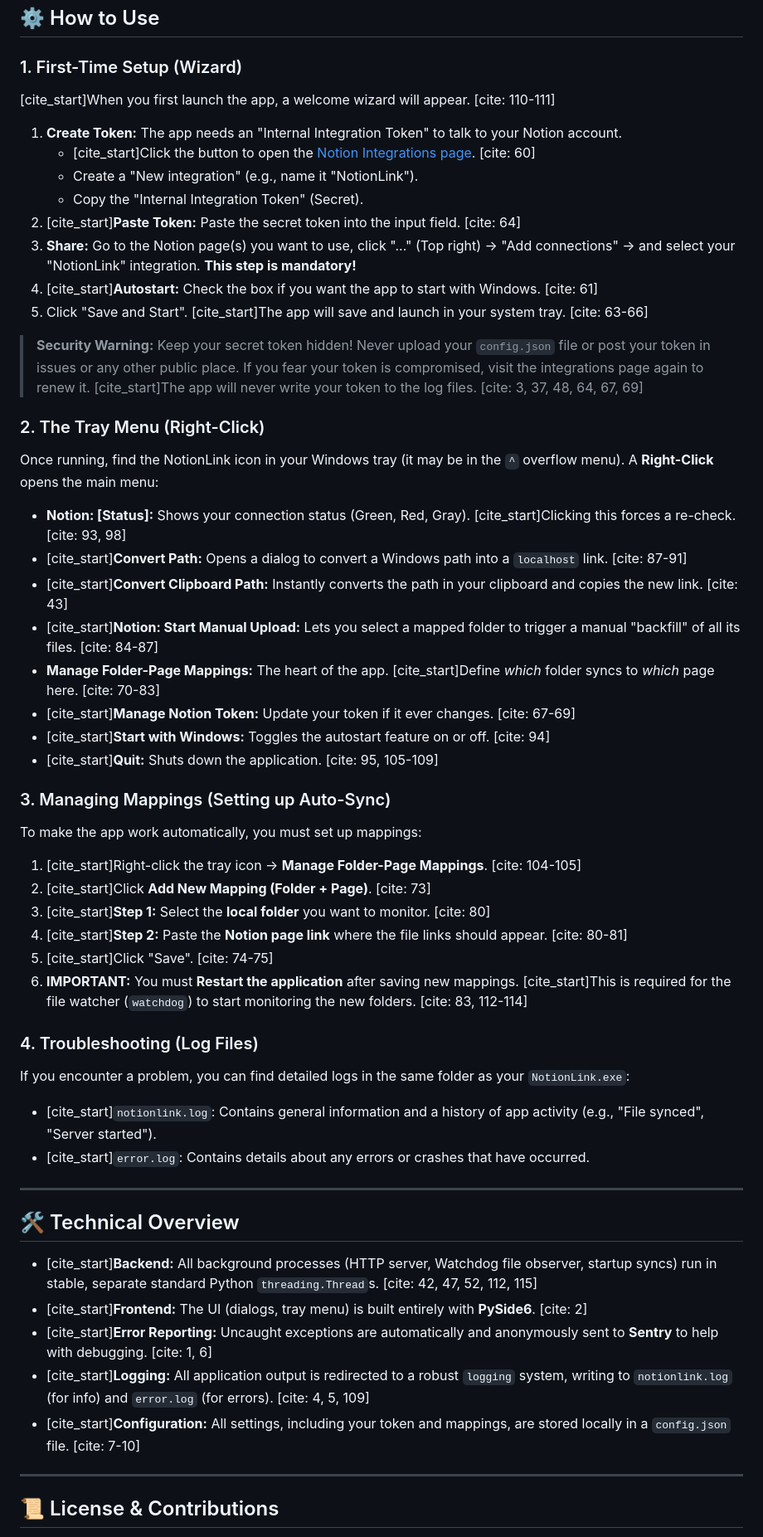
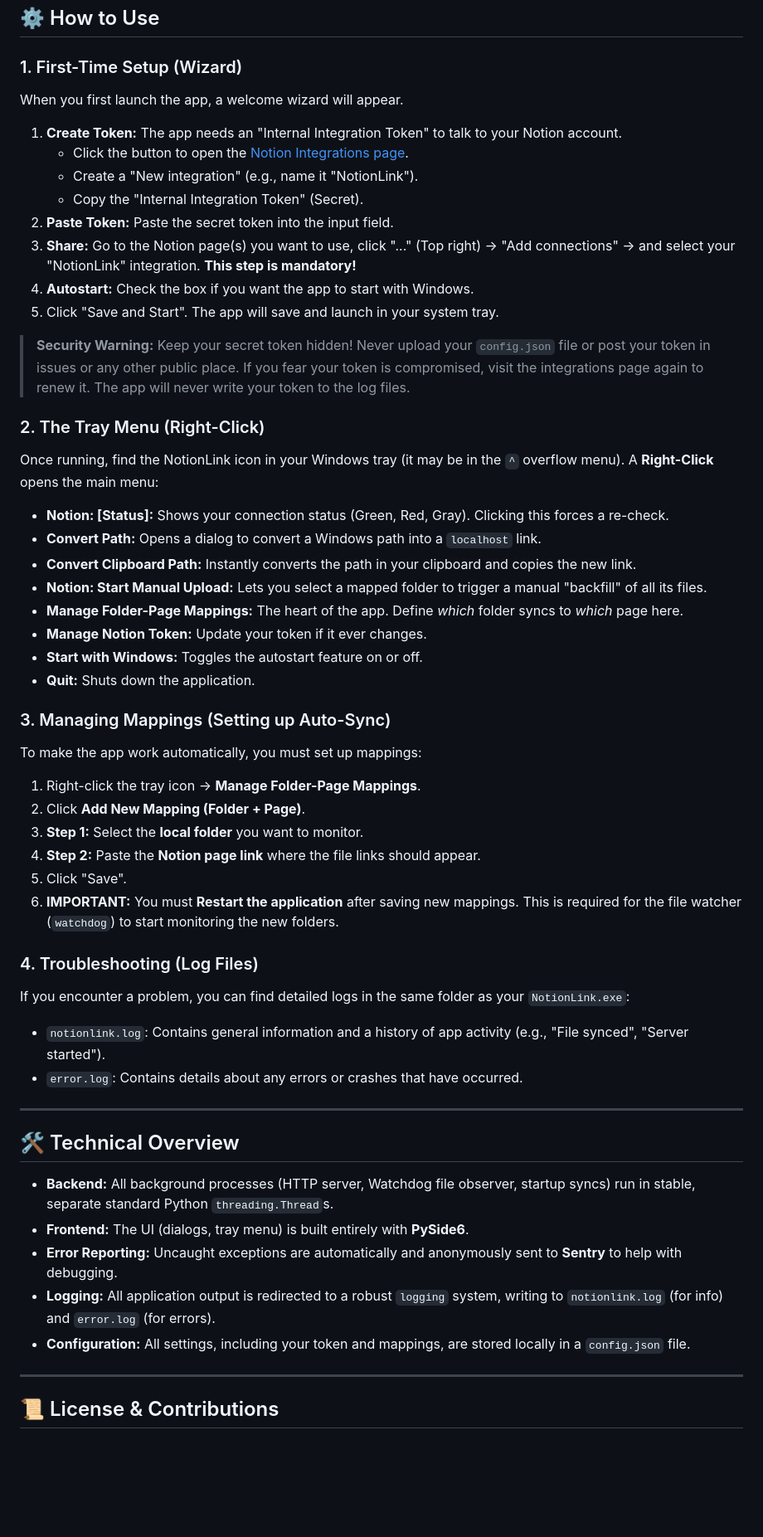
Before and after one commit to wladermisch/NotionLink, a Markdown page: README.md, the part around the change printed below. Shown: that part at 83% size. GitHub-like rendering; blank space fills up the shorter version.

Commit message:
Clean up README by removing citation markers
Removed citation markers from the README for clarity.

```diff
--- a/README.md
+++ b/README.md
@@ -80,59 +80,59 @@ Helping us receive these bug reports is the best way you can contribute to impro
 
 ### 1. First-Time Setup (Wizard)
 
-[cite_start]When you first launch the app, a welcome wizard will appear. [cite: 110-111]
+When you first launch the app, a welcome wizard will appear.
 
 1.  **Create Token:** The app needs an "Internal Integration Token" to talk to your Notion account.
-    * [cite_start]Click the button to open the [Notion Integrations page](https://www.notion.so/my-integrations). [cite: 60]
+    * Click the button to open the [Notion Integrations page](https://www.notion.so/my-integrations).
     * Create a "New integration" (e.g., name it "NotionLink").
     * Copy the "Internal Integration Token" (Secret).
-2.  [cite_start]**Paste Token:** Paste the secret token into the input field. [cite: 64]
+2.  **Paste Token:** Paste the secret token into the input field.
 3.  **Share:** Go to the Notion page(s) you want to use, click "..." (Top right) -> "Add connections" -> and select your "NotionLink" integration. **This step is mandatory!**
-4.  [cite_start]**Autostart:** Check the box if you want the app to start with Windows. [cite: 61]
-5.  Click "Save and Start". [cite_start]The app will save and launch in your system tray. [cite: 63-66]
+4.  **Autostart:** Check the box if you want the app to start with Windows.
+5.  Click "Save and Start". The app will save and launch in your system tray.
 
 > **Security Warning:**
-> Keep your secret token hidden! Never upload your `config.json` file or post your token in issues or any other public place. If you fear your token is compromised, visit the integrations page again to renew it. [cite_start]The app will never write your token to the log files. [cite: 3, 37, 48, 64, 67, 69]
+> Keep your secret token hidden! Never upload your `config.json` file or post your token in issues or any other public place. If you fear your token is compromised, visit the integrations page again to renew it. The app will never write your token to the log files.
 
 ### 2. The Tray Menu (Right-Click)
 
 Once running, find the NotionLink icon in your Windows tray (it may be in the `^` overflow menu). A **Right-Click** opens the main menu:
 
-* **Notion: [Status]:** Shows your connection status (Green, Red, Gray). [cite_start]Clicking this forces a re-check. [cite: 93, 98]
-* [cite_start]**Convert Path:** Opens a dialog to convert a Windows path into a `localhost` link. [cite: 87-91]
-* [cite_start]**Convert Clipboard Path:** Instantly converts the path in your clipboard and copies the new link. [cite: 43]
-* [cite_start]**Notion: Start Manual Upload:** Lets you select a mapped folder to trigger a manual "backfill" of all its files. [cite: 84-87]
-* **Manage Folder-Page Mappings:** The heart of the app. [cite_start]Define *which* folder syncs to *which* page here. [cite: 70-83]
-* [cite_start]**Manage Notion Token:** Update your token if it ever changes. [cite: 67-69]
-* [cite_start]**Start with Windows:** Toggles the autostart feature on or off. [cite: 94]
-* [cite_start]**Quit:** Shuts down the application. [cite: 95, 105-109]
+* **Notion: [Status]:** Shows your connection status (Green, Red, Gray). Clicking this forces a re-check.
+* **Convert Path:** Opens a dialog to convert a Windows path into a `localhost` link.
+* **Convert Clipboard Path:** Instantly converts the path in your clipboard and copies the new link.
+* **Notion: Start Manual Upload:** Lets you select a mapped folder to trigger a manual "backfill" of all its files.
+* **Manage Folder-Page Mappings:** The heart of the app. Define *which* folder syncs to *which* page here.
+* **Manage Notion Token:** Update your token if it ever changes.
+* **Start with Windows:** Toggles the autostart feature on or off.
+* **Quit:** Shuts down the application.
 
 ### 3. Managing Mappings (Setting up Auto-Sync)
 
 To make the app work automatically, you must set up mappings:
 
-1.  [cite_start]Right-click the tray icon -> **Manage Folder-Page Mappings**. [cite: 104-105]
-2.  [cite_start]Click **Add New Mapping (Folder + Page)**. [cite: 73]
-3.  [cite_start]**Step 1:** Select the **local folder** you want to monitor. [cite: 80]
-4.  [cite_start]**Step 2:** Paste the **Notion page link** where the file links should appear. [cite: 80-81]
-5.  [cite_start]Click "Save". [cite: 74-75]
-6.  **IMPORTANT:** You must **Restart the application** after saving new mappings. [cite_start]This is required for the file watcher (`watchdog`) to start monitoring the new folders. [cite: 83, 112-114]
+1.  Right-click the tray icon -> **Manage Folder-Page Mappings**.
+2.  Click **Add New Mapping (Folder + Page)**.
+3.  **Step 1:** Select the **local folder** you want to monitor.
+4.  **Step 2:** Paste the **Notion page link** where the file links should appear.
+5.  Click "Save".
+6.  **IMPORTANT:** You must **Restart the application** after saving new mappings. This is required for the file watcher (`watchdog`) to start monitoring the new folders.
 
 ### 4. Troubleshooting (Log Files)
 
 If you encounter a problem, you can find detailed logs in the same folder as your `NotionLink.exe`:
-* [cite_start]`notionlink.log`: Contains general information and a history of app activity (e.g., "File synced", "Server started").
-* [cite_start]`error.log`: Contains details about any errors or crashes that have occurred.
+* `notionlink.log`: Contains general information and a history of app activity (e.g., "File synced", "Server started").
+* `error.log`: Contains details about any errors or crashes that have occurred.
 
 ---
 
 ## 🛠️ Technical Overview
 
-* [cite_start]**Backend:** All background processes (HTTP server, Watchdog file observer, startup syncs) run in stable, separate standard Python `threading.Thread`s. [cite: 42, 47, 52, 112, 115]
-* [cite_start]**Frontend:** The UI (dialogs, tray menu) is built entirely with **PySide6**. [cite: 2]
-* [cite_start]**Error Reporting:** Uncaught exceptions are automatically and anonymously sent to **Sentry** to help with debugging. [cite: 1, 6]
-* [cite_start]**Logging:** All application output is redirected to a robust `logging` system, writing to `notionlink.log` (for info) and `error.log` (for errors). [cite: 4, 5, 109]
-* [cite_start]**Configuration:** All settings, including your token and mappings, are stored locally in a `config.json` file. [cite: 7-10]
+* **Backend:** All background processes (HTTP server, Watchdog file observer, startup syncs) run in stable, separate standard Python `threading.Thread`s.
+* **Frontend:** The UI (dialogs, tray menu) is built entirely with **PySide6**.
+* **Error Reporting:** Uncaught exceptions are automatically and anonymously sent to **Sentry** to help with debugging.
+* **Logging:** All application output is redirected to a robust `logging` system, writing to `notionlink.log` (for info) and `error.log` (for errors).
+* **Configuration:** All settings, including your token and mappings, are stored locally in a `config.json` file.
 
 ---
 
```
Also changed, not shown: other parts of README.md (+15 -15 lines).
